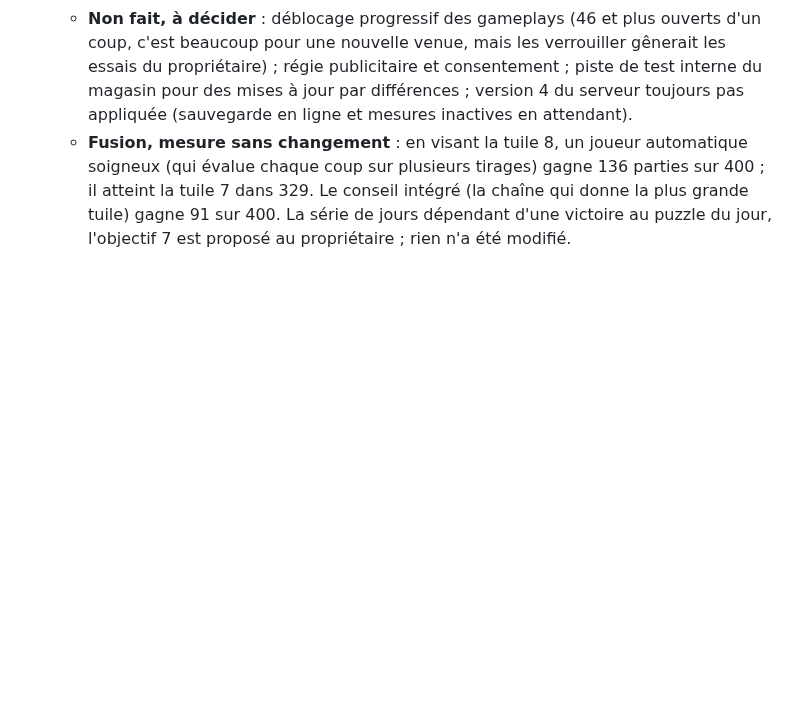
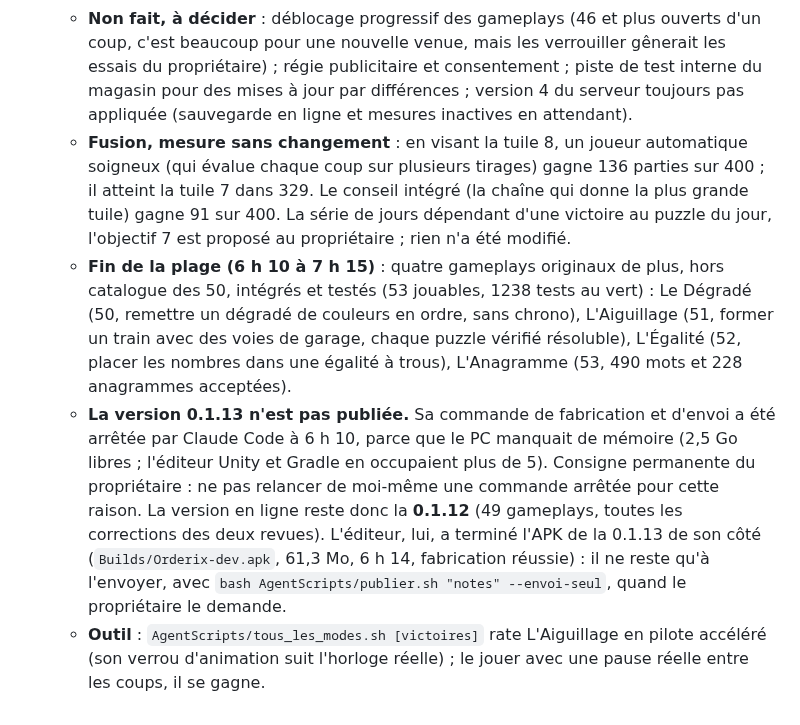
Before and after one commit to Wael3rd/orderix, a Markdown page: docs/journal.md, the part around the change. Drawn GitHub-style; blank space fills up the shorter version.

Commit message:
journal : 53 gameplays, version 0.1.13 fabriquee mais pas envoyee
Co-Authored-By: Claude Fable 5.2 <noreply@anthropic.com>
Claude-Session: https://claude.ai/code/session_01XYityo1CnYHCsaHQEmHTey

```diff
--- a/docs/journal.md
+++ b/docs/journal.md
@@ -330,3 +330,6 @@ Ce qui a été construit (dépôt `orderix-unity`, conception dans `docs/meta-de
   - **Premier lancement d'une joueuse neuve** rejoué de bout en bout dans l'éditeur (accueil, première partie, résultat, profil, album) : rien à signaler.
   - **Non fait, à décider** : déblocage progressif des gameplays (46 et plus ouverts d'un coup, c'est beaucoup pour une nouvelle venue, mais les verrouiller gênerait les essais du propriétaire) ; régie publicitaire et consentement ; piste de test interne du magasin pour des mises à jour par différences ; version 4 du serveur toujours pas appliquée (sauvegarde en ligne et mesures inactives en attendant).
   - **Fusion, mesure sans changement** : en visant la tuile 8, un joueur automatique soigneux (qui évalue chaque coup sur plusieurs tirages) gagne 136 parties sur 400 ; il atteint la tuile 7 dans 329. Le conseil intégré (la chaîne qui donne la plus grande tuile) gagne 91 sur 400. La série de jours dépendant d'une victoire au puzzle du jour, l'objectif 7 est proposé au propriétaire ; rien n'a été modifié.
+  - **Fin de la plage (6 h 10 à 7 h 15)** : quatre gameplays originaux de plus, hors catalogue des 50, intégrés et testés (53 jouables, 1238 tests au vert) : Le Dégradé (50, remettre un dégradé de couleurs en ordre, sans chrono), L'Aiguillage (51, former un train avec des voies de garage, chaque puzzle vérifié résoluble), L'Égalité (52, placer les nombres dans une égalité à trous), L'Anagramme (53, 490 mots et 228 anagrammes acceptées).
+  - **La version 0.1.13 n'est pas publiée.** Sa commande de fabrication et d'envoi a été arrêtée par Claude Code à 6 h 10, parce que le PC manquait de mémoire (2,5 Go libres ; l'éditeur Unity et Gradle en occupaient plus de 5). Consigne permanente du propriétaire : ne pas relancer de moi-même une commande arrêtée pour cette raison. La version en ligne reste donc la **0.1.12** (49 gameplays, toutes les corrections des deux revues). L'éditeur, lui, a terminé l'APK de la 0.1.13 de son côté (`Builds/Orderix-dev.apk`, 61,3 Mo, 6 h 14, fabrication réussie) : il ne reste qu'à l'envoyer, avec `bash AgentScripts/publier.sh "notes" --envoi-seul`, quand le propriétaire le demande.
+  - **Outil** : `AgentScripts/tous_les_modes.sh [victoires]` rate L'Aiguillage en pilote accéléré (son verrou d'animation suit l'horloge réelle) ; le jouer avec une pause réelle entre les coups, il se gagne.
```
